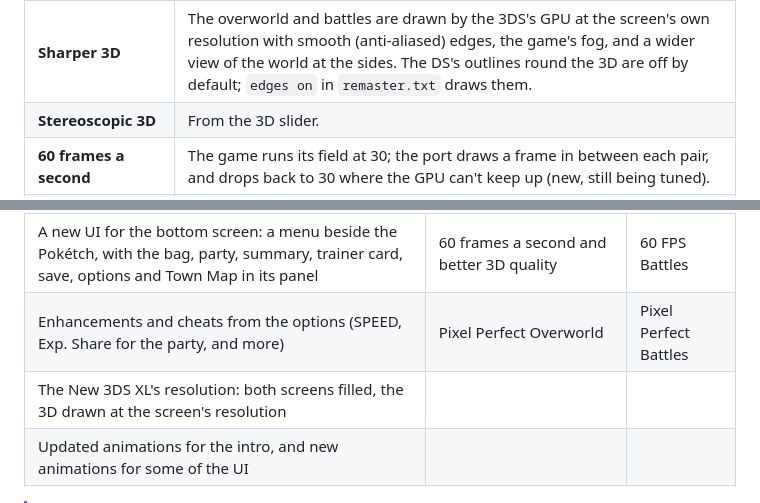
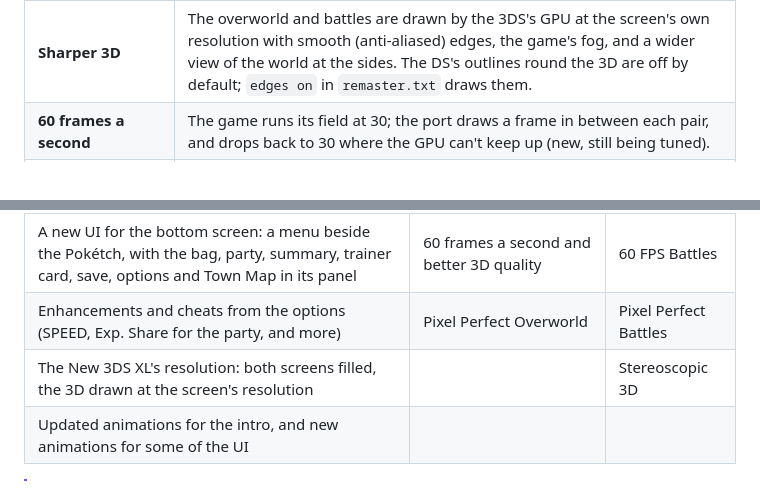
Before and after one commit to GabeSud0/pokeplatinum-3ds, a Markdown page: README.md, 2 parts joined by grey strips. GitHub-like rendering.

```diff
--- a/README.md
+++ b/README.md
@@ -60,7 +60,6 @@ On a New 3DS:
 | **Both screens filled** | The DS's pictures are drawn 1.25 times bigger: the lower screen fills its 320×240, and the upper screen is laid out across its full 400-pixel width (menus, text boxes and battles included). Nothing is ever stretched or mirrored to fill the extra space. |
 | **A menu on the bottom screen** | In the field, the bottom screen is a menu beside the Pokétch: MAP, POKéMON, BAG, TRAINER, POKéDEX, POKéTCH, SAVE and OPTIONS, a tap away (or X and the D-pad). The bag, the party, the summary, the trainer card, the save, the options and the Town Map open right in its panel while the field stays on the top screen. Two squares hold your registered items: tap one to use it. |
 | **Sharper 3D** | The overworld and battles are drawn by the 3DS's GPU at the screen's own resolution with smooth (anti-aliased) edges, the game's fog, and a wider view of the world at the sides. The DS's outlines round the 3D are off by default; `edges on` in `remaster.txt` draws them. |
-| **Stereoscopic 3D** | From the 3D slider. |
 | **60 frames a second** | The game runs its field at 30; the port draws a frame in between each pair, and drops back to 30 where the GPU can't keep up (new, still being tuned). |
 | **Enhancements and cheats** | Optional, from OPTIONS: SPEED up to 4x (menus and battle choices stay at 1x), Exp. Share for the whole party, experience for catches, trade evolutions at level 40, HMs without teaching the moves, auto-run, your first Pokémon following you (FOLLOWER: HeartGold/SoulSilver's sprites, downloaded by the builder; it comes out of the ball it was caught in, and you can talk to it: it reacts, and now and then finds you an item); and cheats (always catch, instant victory, fast eggs, infinite money, wild encounter rate, shiny odds, give items). |
 | **Small conveniences** | Catch a Pokémon with a full party and you can swap it for one in your party right there in the battle. A new game saves over the old save without erasing it first. L + R + START + SELECT restarts the game from the opening. |
@@ -76,7 +75,7 @@ On a New 3DS:
 | A new UI for the top screen: menus, text boxes and battles across its full width | A Pokémon follower | Better lighting |
 | A new UI for the bottom screen: a menu beside the Pokétch, with the bag, party, summary, trainer card, save, options and Town Map in its panel | 60 frames a second and better 3D quality | 60 FPS Battles |
 | Enhancements and cheats from the options (SPEED, Exp. Share for the party, and more) |Pixel Perfect Overworld | Pixel Perfect Battles |
-| The New 3DS XL's resolution: both screens filled, the 3D drawn at the screen's resolution | | |
+| The New 3DS XL's resolution: both screens filled, the 3D drawn at the screen's resolution | |Stereoscopic 3D |
 | Updated animations for the intro, and new animations for some of the UI | | |
 
 
```
